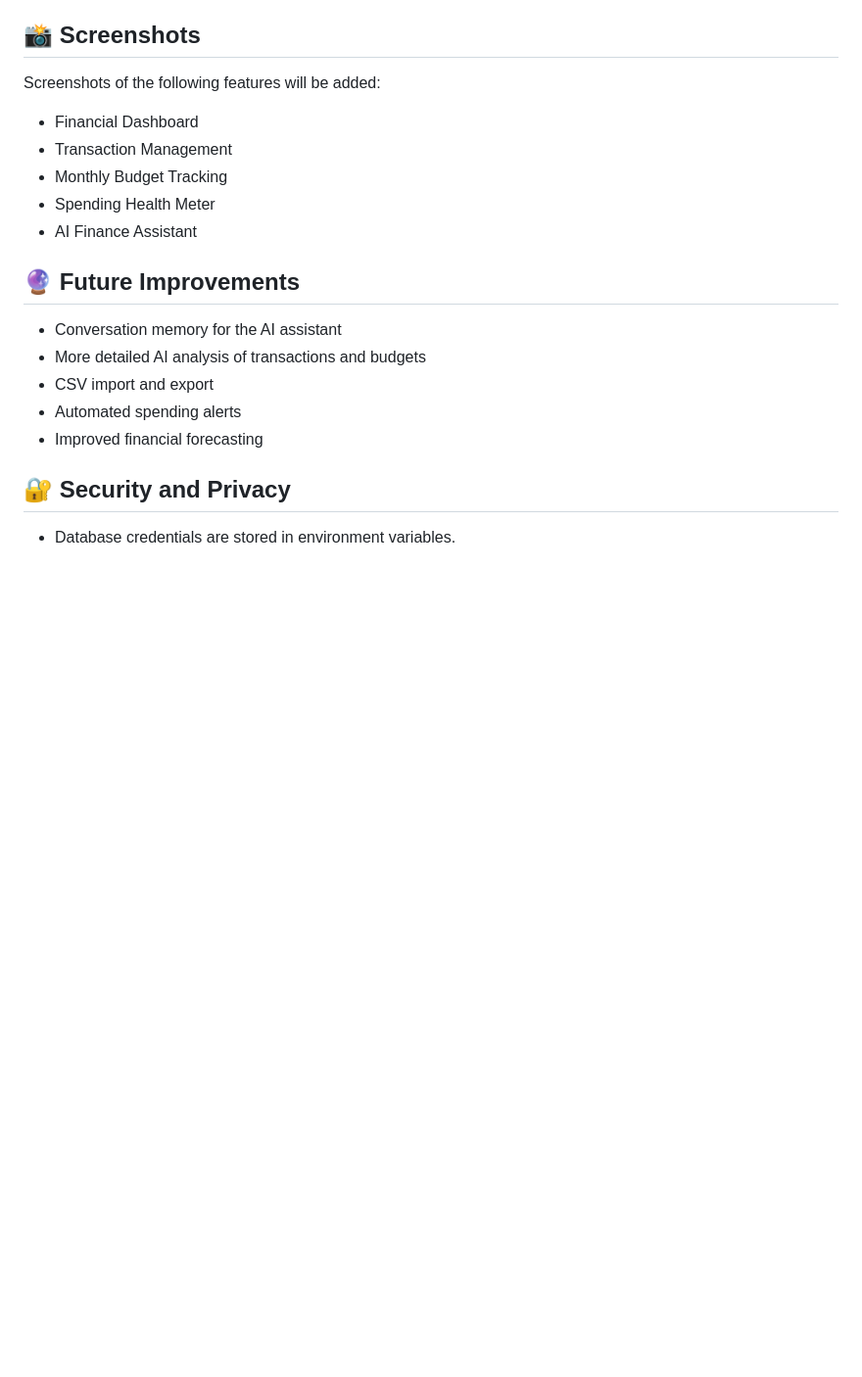
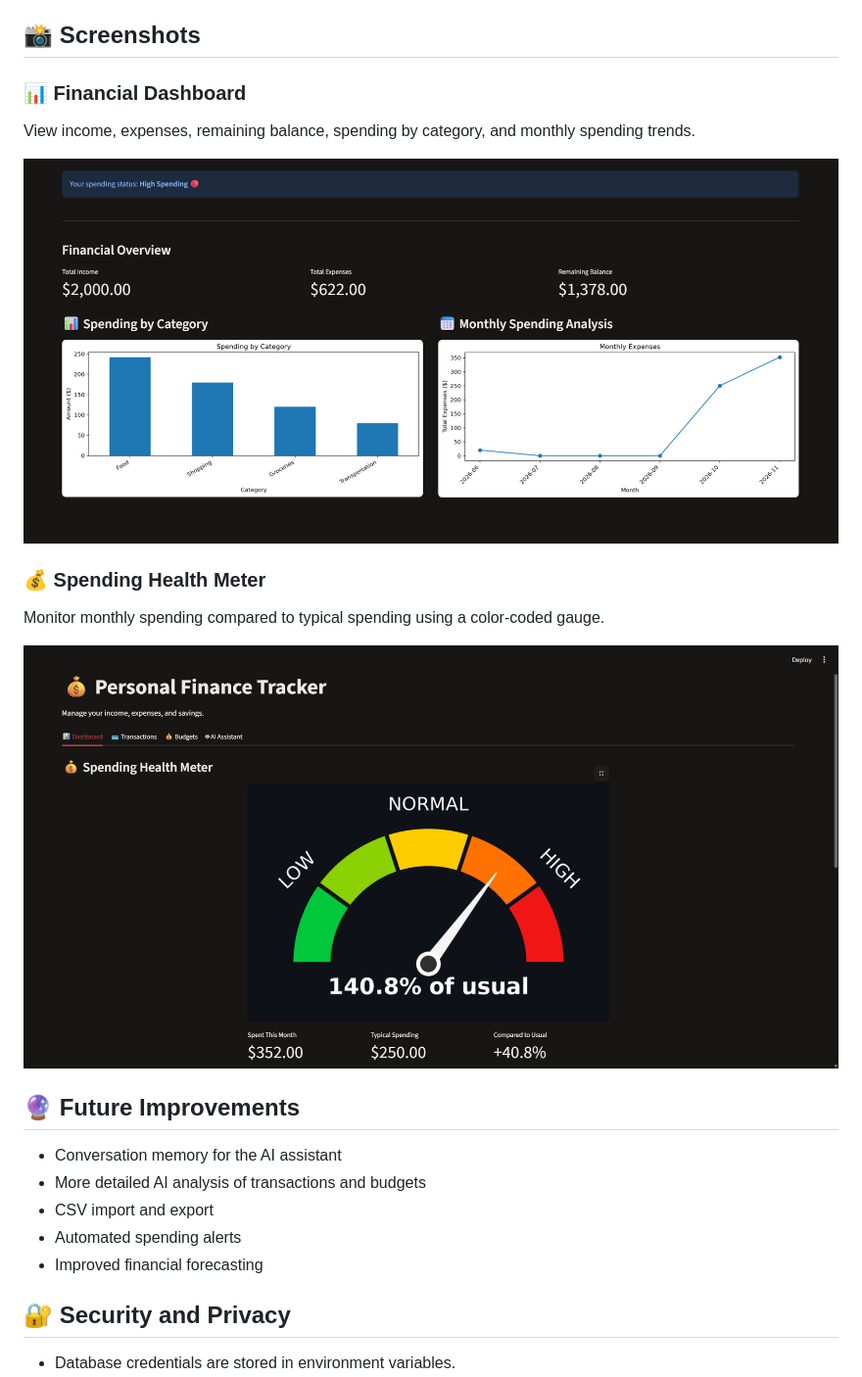
Before and after one commit to kounozagiel/Personal-Finance-Tracker, a Markdown page: README.md, the part around the change. Shown at 98% size. Rendered like a GitHub page; pictures changed too: screenshots/dashboard.png (added), screenshots/spending_health_meter.png (added); blank space fills up the shorter version.

Commit message:
Add dashboard screenshots to README

```diff
--- a/README.md
+++ b/README.md
@@ -115,13 +115,19 @@ Open the local URL shown in your terminal.
 
 ## 📸 Screenshots
 
-Screenshots of the following features will be added:
+### 📊 Financial Dashboard
 
-- Financial Dashboard
-- Transaction Management
-- Monthly Budget Tracking
-- Spending Health Meter
-- AI Finance Assistant
+View income, expenses, remaining balance, spending by category,
+and monthly spending trends.
+
+![Financial Dashboard](screenshots/dashboard.png)
+
+### 💰 Spending Health Meter
+
+Monitor monthly spending compared to typical spending using
+a color-coded gauge.
+
+![Spending Health Meter](screenshots/spending_health_meter.png)
 
 ## 🔮 Future Improvements
 
```
